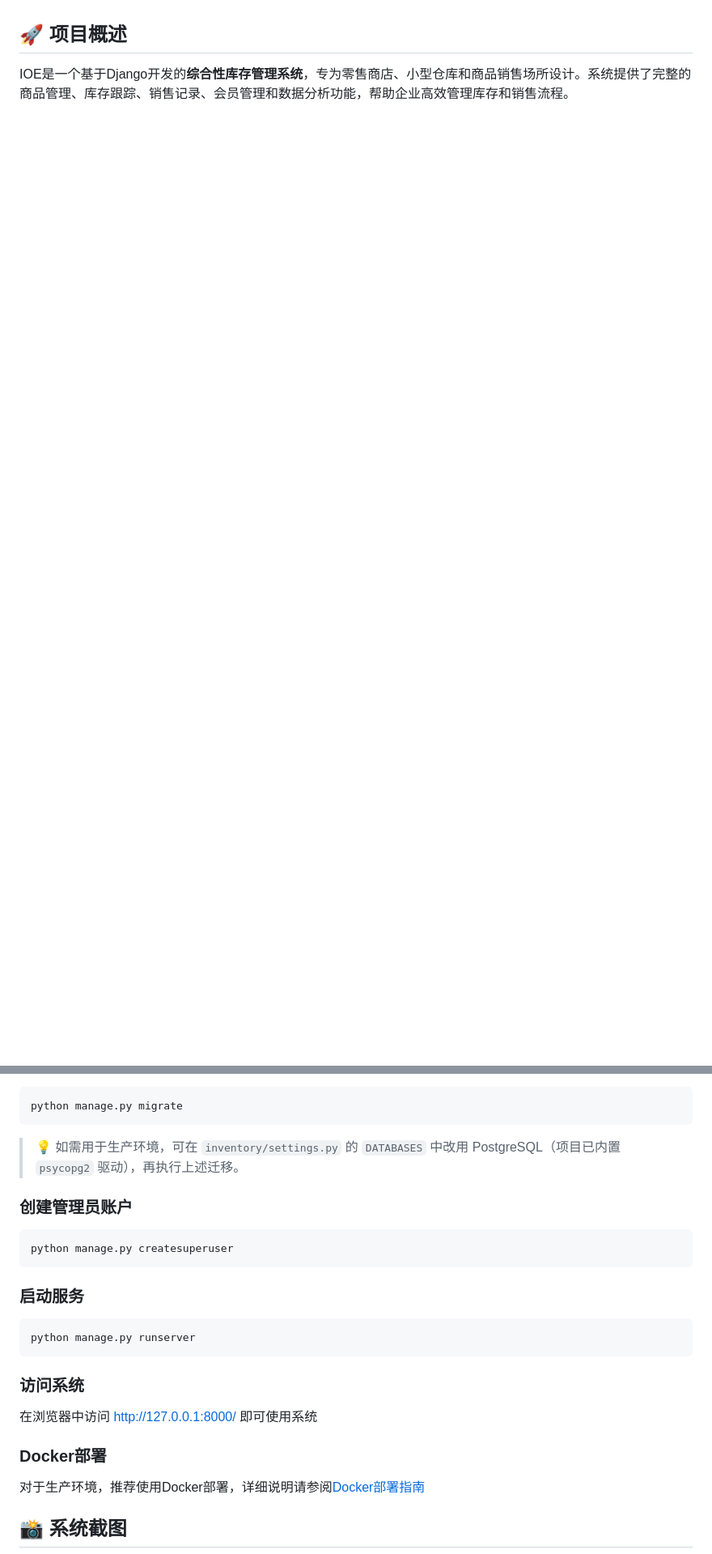
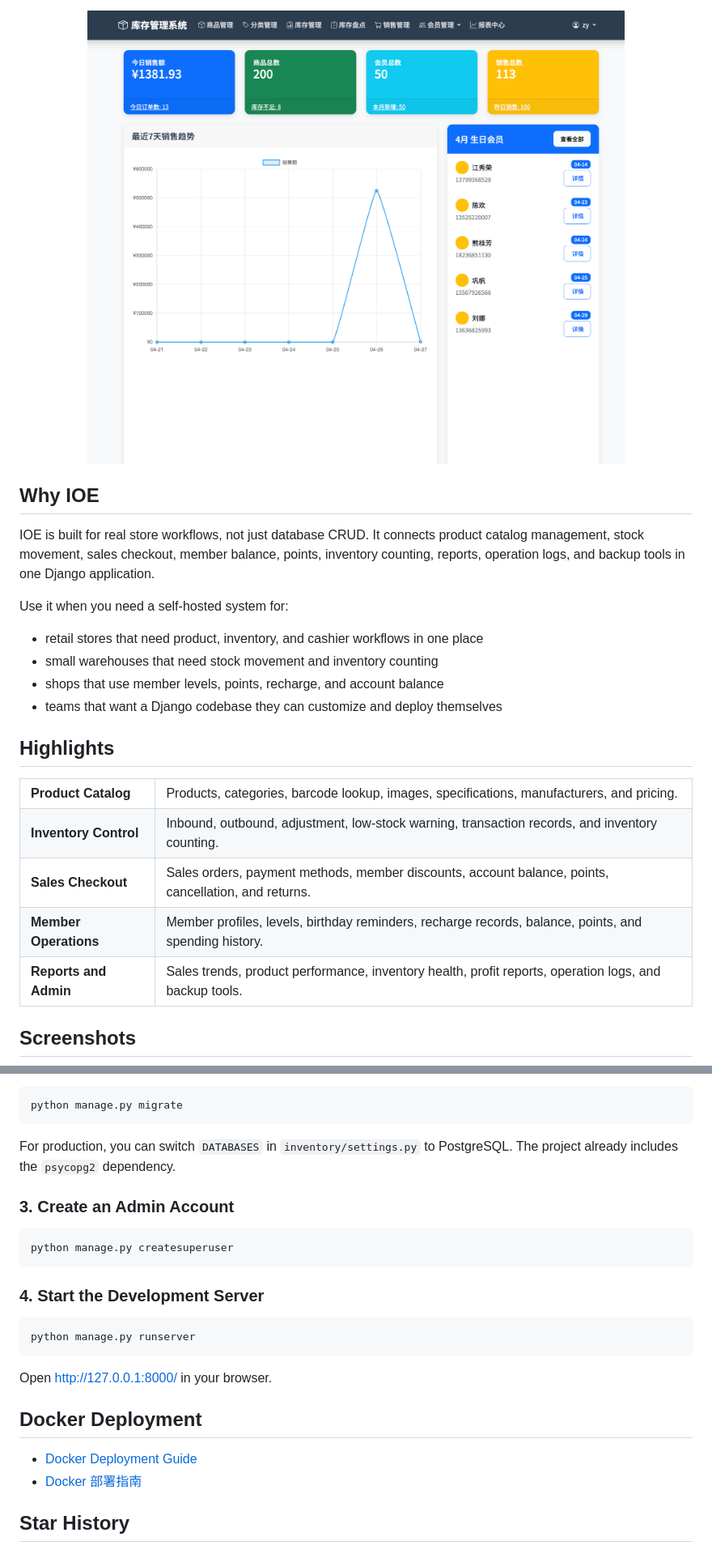
Before and after one commit to zhtyyx/ioe, a Markdown page: README.md, 2 parts joined by grey strips. Shown at 81% size. GitHub-like rendering; blank space fills up the shorter version.

````diff
--- a/README.md
+++ b/README.md
@@ -12,8 +31,43 @@ _一站式零售库存解决方案，为您的商店量身定制_
+<img src="./asset/main_page.png" width="100%" alt="IOE dashboard preview" />
 
 </div>
 
-## 🚀 项目概述
+## Why IOE
 
-IOE是一个基于Django开发的**综合性库存管理系统**，专为零售商店、小型仓库和商品销售场所设计。系统提供了完整的商品管理、库存跟踪、销售记录、会员管理和数据分析功能，帮助企业高效管理库存和销售流程。
+IOE is built for real store workflows, not just database CRUD. It connects product catalog management, stock movement, sales checkout, member balance, points, inventory counting, reports, operation logs, and backup tools in one Django application.
+
+Use it when you need a self-hosted system for:
+
+- retail stores that need product, inventory, and cashier workflows in one place
+- small warehouses that need stock movement and inventory counting
+- shops that use member levels, points, recharge, and account balance
+- teams that want a Django codebase they can customize and deploy themselves
+
+## Highlights
+
+<table>
+  <tr>
+    <td><b>Product Catalog</b></td>
+    <td>Products, categories, barcode lookup, images, specifications, manufacturers, and pricing.</td>
+  </tr>
+  <tr>
+    <td><b>Inventory Control</b></td>
+    <td>Inbound, outbound, adjustment, low-stock warning, transaction records, and inventory counting.</td>
+  </tr>
+  <tr>
+    <td><b>Sales Checkout</b></td>
+    <td>Sales orders, payment methods, member discounts, account balance, points, cancellation, and returns.</td>
+  </tr>
+  <tr>
+    <td><b>Member Operations</b></td>
+    <td>Member profiles, levels, birthday reminders, recharge records, balance, points, and spending history.</td>
+  </tr>
+  <tr>
+    <td><b>Reports and Admin</b></td>
+    <td>Sales trends, product performance, inventory health, profit reports, operation logs, and backup tools.</td>
+  </tr>
+</table>
+
+## Screenshots
 
 <div align="center">
@@ -99,28 +94,27 @@ pip install -r requirements.txt
 python manage.py migrate
 ```
 
-> 💡 如需用于生产环境，可在 `inventory/settings.py` 的 `DATABASES` 中改用 PostgreSQL（项目已内置 `psycopg2` 驱动），再执行上述迁移。
+For production, you can switch `DATABASES` in `inventory/settings.py` to PostgreSQL. The project already includes the `psycopg2` dependency.
 
-### 创建管理员账户
+### 3. Create an Admin Account
 
 ```bash
 python manage.py createsuperuser
 ```
 
-### 启动服务
+### 4. Start the Development Server
 
 ```bash
 python manage.py runserver
 ```
 
-### 访问系统
+Open [http://127.0.0.1:8000/](http://127.0.0.1:8000/) in your browser.
 
-在浏览器中访问 [http://127.0.0.1:8000/](http://127.0.0.1:8000/) 即可使用系统
+## Docker Deployment
 
-### Docker部署
+- [Docker Deployment Guide](README.docker_en.md)
+- [Docker 部署指南](README.docker_zh.md)
 
-对于生产环境，推荐使用Docker部署，详细说明请参阅[Docker部署指南](README.docker.md)
-
-## 📸 系统截图
+## Star History
 
 <div align="center">
````
Also changed, not shown: other parts of README.md (+75 -128 lines), README_zh.md (+117 -98 lines).
